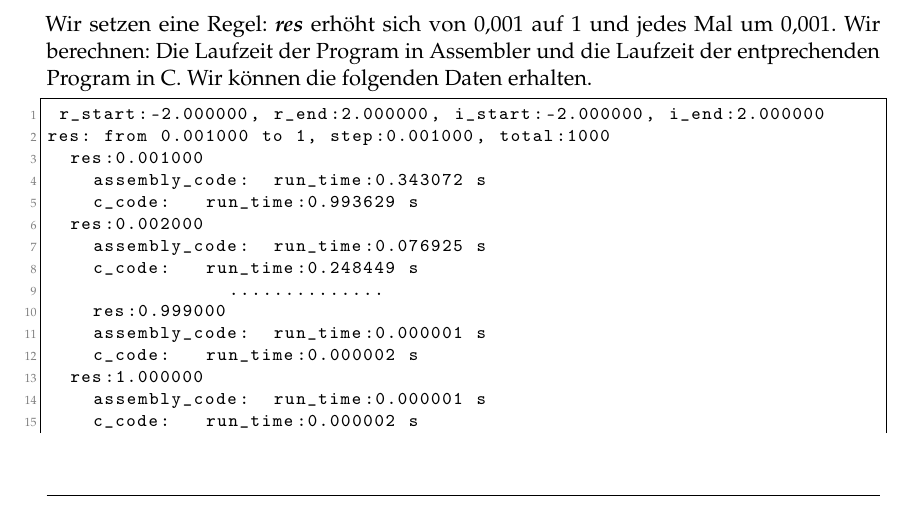
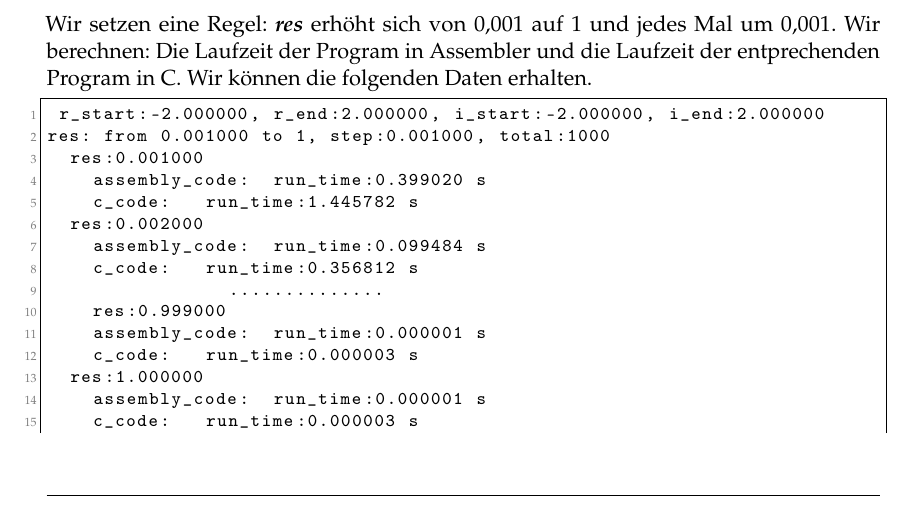
Before and after one commit to sstshenshutao/tricorn, a LaTeX document (Ausarbeitung/Ausarbeitung.tex): part of page 9 of 11, cut so that both start at the same text. Compiled offline with pdfLaTeX.

Commit message:
Replace Ausarbeitung.tex

```diff
--- a/Ausarbeitung/Ausarbeitung.tex
+++ b/Ausarbeitung/Ausarbeitung.tex
@@ -220,18 +220,18 @@ Wir setzen eine Regel: \emph{\textbf{res}} erhöht sich von 0,001 auf 1 und jede
  r_start:-2.000000, r_end:2.000000, i_start:-2.000000, i_end:2.000000
 res: from 0.001000 to 1, step:0.001000, total:1000
 	res:0.001000
-		assembly_code: 	run_time:0.343072 s
-		c_code: 	run_time:0.993629 s
+		assembly_code: 	run_time:0.399020 s
+		c_code: 	run_time:1.445782 s
 	res:0.002000
-		assembly_code: 	run_time:0.076925 s
-		c_code: 	run_time:0.248449 s
+		assembly_code: 	run_time:0.099484 s
+		c_code: 	run_time:0.356812 s
                 ..............
     res:0.999000
 		assembly_code: 	run_time:0.000001 s
-		c_code: 	run_time:0.000002 s
+		c_code: 	run_time:0.000003 s
 	res:1.000000
 		assembly_code: 	run_time:0.000001 s
-		c_code: 	run_time:0.000002 s
+		c_code: 	run_time:0.000003 s
 \end{lstlisting}
 Um deutlicher zu sehen,haben wir auch fogenden Diagramm erstellt.
 \begin{figure}[htb]
```
